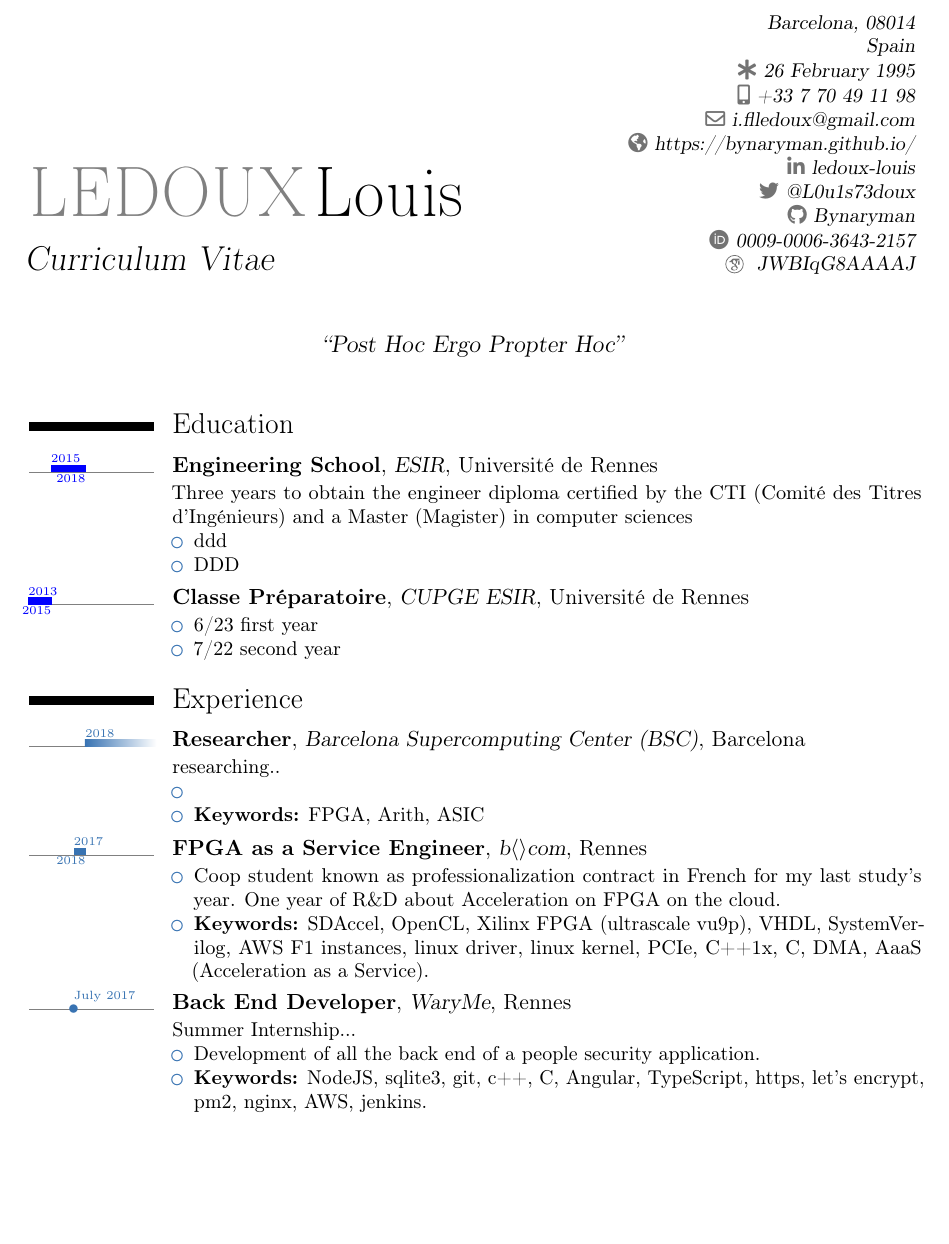
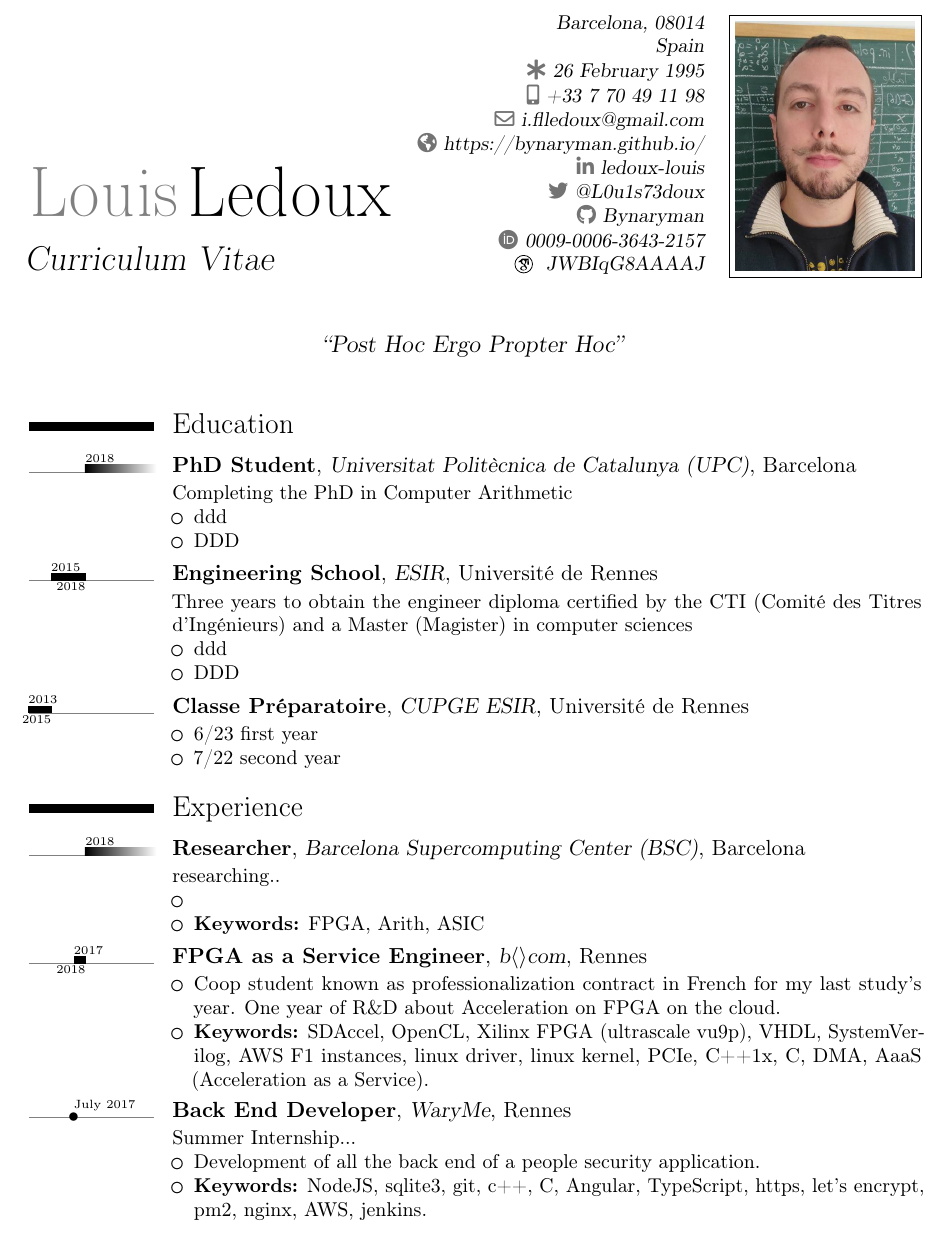
Before and after one commit to Bynaryman/my_CV, a LaTeX CV (my_cv.tex): part of page 1 of 2, cut so that both start at the same text. Compiled offline with pdfLaTeX.

Commit message:
no number pages2

```diff
--- a/my_cv.tex
+++ b/my_cv.tex
@@ -2,7 +2,7 @@
 
 % moderncv themes
 \moderncvstyle{classic}      % style options are 'casual' (default), 'classic', 'oldstyle' and 'banking'
-\moderncvcolor{blue}         % color options are 'blue' (default), 'orange', 'green', 'red', 'purple', 'grey' and 'black'
+\moderncvcolor{black}         % color options are 'blue' (default), 'orange', 'green', 'red', 'purple', 'grey' and 'black'
 \usepackage[utf8]{inputenc}  % replace by the encoding you are using
 
 % adjust the page margins
@@ -20,7 +20,8 @@
 \tltext{\tiny}
 
 % personal data
-\name{LEDOUX}{Louis}
+\firstname{Louis}
+\lastname{Ledoux}
 \title{Curriculum Vitae}
 \born{26 February 1995}
 \address{}{Barcelona, 08014}{Spain}
@@ -33,8 +34,11 @@
 \social[orcid]{0009-0006-3643-2157}
 \social[googlescholar]{JWBIqG8AAAAJ}
 
+\photo[90pt][0.4pt]{louis2.jpg}
 %\extrainfo{Something to say}
 \quote{``Post Hoc Ergo Propter Hoc''}
+
+\nopagenumbers{}
 
 \begin{document}
 \makecvtitle
@@ -42,7 +46,15 @@
 
 
 \section{Education}
-\tlcventry[blue]{2015}{2018}{Engineering School}{\href{https://esir.univ-rennes.fr/en/esir-preparatory-cycle}{ESIR}}{Universit\'e de Rennes}{}
+\tlcventry{2018}{0}{PhD Student}{\href{https://www.upc.edu/ca}{Universitat Politècnica de Catalunya (UPC)}}{Barcelona}{}
+{
+Completing the PhD in Computer Arithmetic
+\begin{itemize}
+ \item ddd
+ \item DDD
+\end{itemize}
+}
+\tlcventry{2015}{2018}{Engineering School}{\href{https://esir.univ-rennes.fr/en/esir-preparatory-cycle}{ESIR}}{Universit\'e de Rennes}{}
 {
 Three years to obtain the engineer diploma certified by the CTI (Comit\'e des Titres d'Ing\'enieurs) and a Master (Magister) in computer sciences
 \begin{itemize}
@@ -50,7 +62,7 @@ Three years to obtain the engineer diploma certified by the CTI (Comit\'e des Ti
  \item DDD
 \end{itemize}
 }
-\tlcventry[blue]{2013}{2015}{Classe Pr\'eparatoire}{\href{https://esir.univ-rennes.fr/en/esir-preparatory-cycle}{CUPGE ESIR}}{Universit\'e de Rennes}{}
+\tlcventry{2013}{2015}{Classe Pr\'eparatoire}{\href{https://esir.univ-rennes.fr/en/esir-preparatory-cycle}{CUPGE ESIR}}{Universit\'e de Rennes}{}
 {
 \begin{itemize}
  \item 6/23 first year
```
Also changed, not shown: louis2.jpg (added), louis2.png (added), my_cv.pdf, 1 other file.
